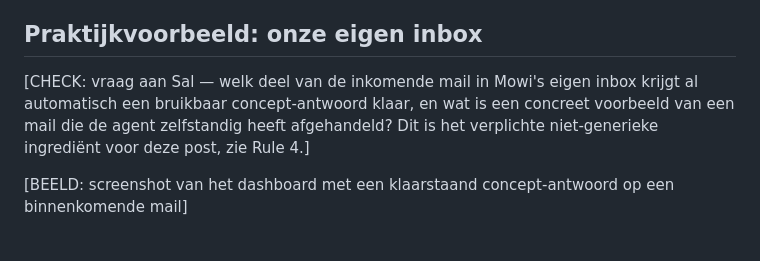
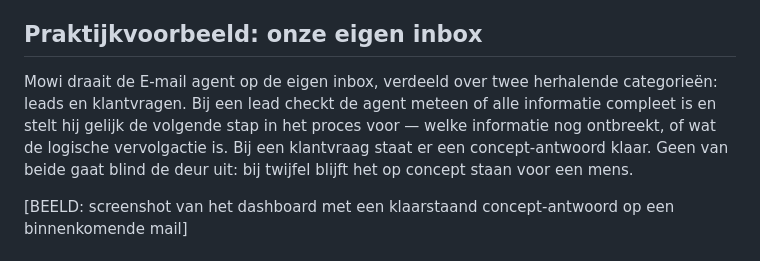
Before and after one commit to dalambci/mowi-agency, a Markdown page: content/blog/outlook-automatisch-beantwoorden.md, the part around the change. Rendered like a GitHub page.

```diff
--- a/content/blog/outlook-automatisch-beantwoorden.md
+++ b/content/blog/outlook-automatisch-beantwoorden.md
@@ -58,7 +58,7 @@ Bij twijfel — een boze klant, een uitzondering die niet in het patroon past
 
 ## Praktijkvoorbeeld: onze eigen inbox
 
-[CHECK: vraag aan Sal — welk deel van de inkomende mail in Mowi's eigen inbox krijgt al automatisch een bruikbaar concept-antwoord klaar, en wat is een concreet voorbeeld van een mail die de agent zelfstandig heeft afgehandeld? Dit is het verplichte niet-generieke ingrediënt voor deze post, zie Rule 4.]
+Mowi draait de E-mail agent op de eigen inbox, verdeeld over twee herhalende categorieën: leads en klantvragen. Bij een lead checkt de agent meteen of alle informatie compleet is en stelt hij gelijk de volgende stap in het proces voor — welke informatie nog ontbreekt, of wat de logische vervolgactie is. Bij een klantvraag staat er een concept-antwoord klaar. Geen van beide gaat blind de deur uit: bij twijfel blijft het op concept staan voor een mens.
 
 [BEELD: screenshot van het dashboard met een klaarstaand concept-antwoord op een binnenkomende mail]
 
```
Also changed, not shown: content/blog/ai-klantenservice.md (+4 -2 lines), content/blog/shopify-helpdesk.md (+4 -2 lines).
